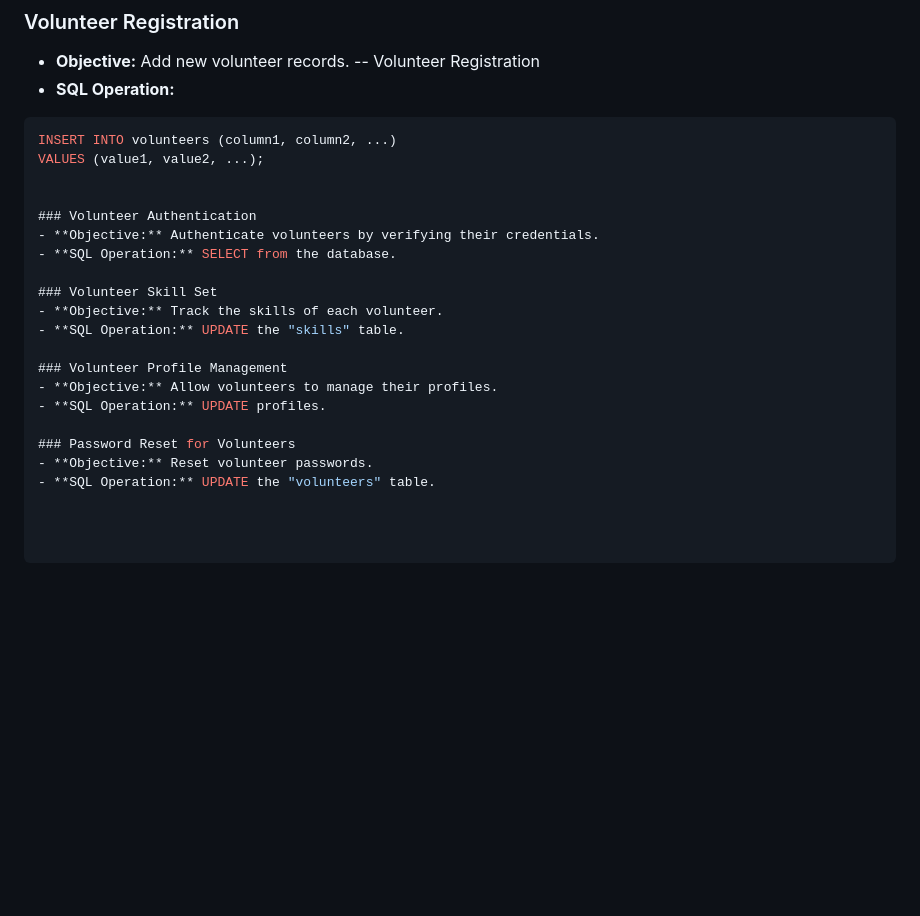
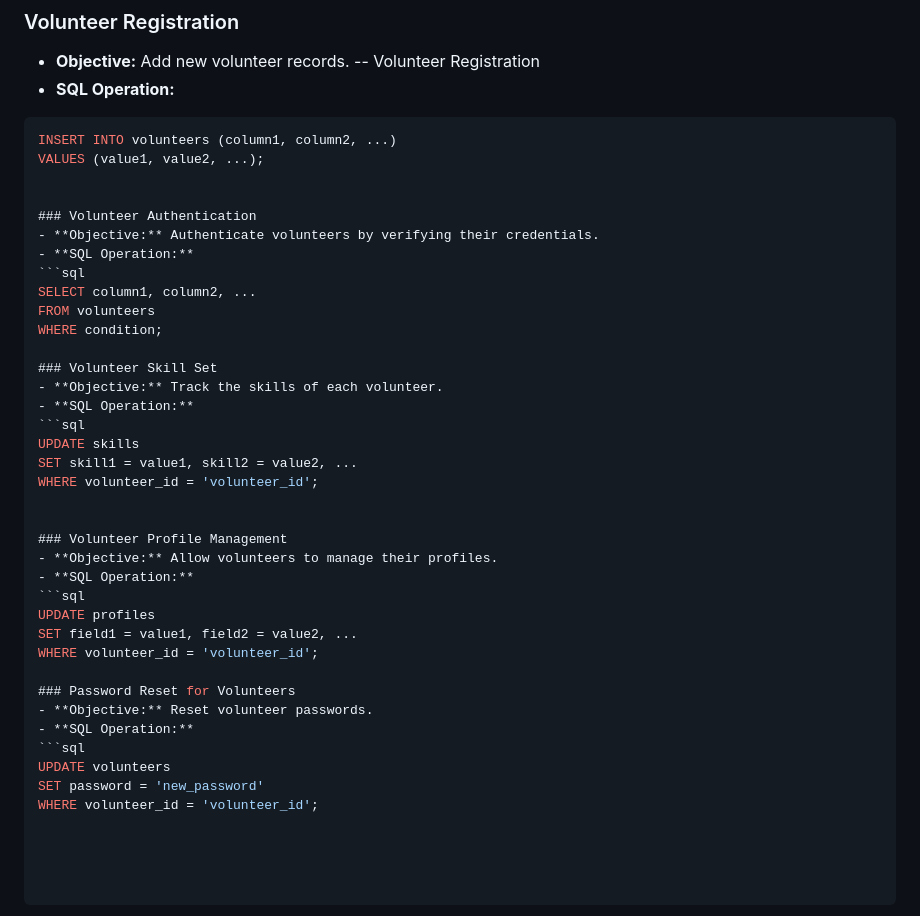
Before and after one commit to showrin20/CrisisCrew, a Markdown page: README.md, the part around the change. Rendered like a GitHub page; blank space fills up the shorter version.

````diff
--- a/README.md
+++ b/README.md
@@ -137,16 +137,33 @@ VALUES (value1, value2, ...);
 
 ### Volunteer Authentication
 - **Objective:** Authenticate volunteers by verifying their credentials.
-- **SQL Operation:** SELECT from the database.
+- **SQL Operation:**
+```sql
+SELECT column1, column2, ...
+FROM volunteers
+WHERE condition;
 
 ### Volunteer Skill Set
 - **Objective:** Track the skills of each volunteer.
-- **SQL Operation:** UPDATE the "skills" table.
+- **SQL Operation:**
+```sql
+UPDATE skills
+SET skill1 = value1, skill2 = value2, ...
+WHERE volunteer_id = 'volunteer_id';
+
 
 ### Volunteer Profile Management
 - **Objective:** Allow volunteers to manage their profiles.
-- **SQL Operation:** UPDATE profiles.
+- **SQL Operation:**
+```sql
+UPDATE profiles
+SET field1 = value1, field2 = value2, ...
+WHERE volunteer_id = 'volunteer_id';
 
 ### Password Reset for Volunteers
 - **Objective:** Reset volunteer passwords.
-- **SQL Operation:** UPDATE the "volunteers" table.
+- **SQL Operation:**
+```sql
+UPDATE volunteers
+SET password = 'new_password'
+WHERE volunteer_id = 'volunteer_id';
````
